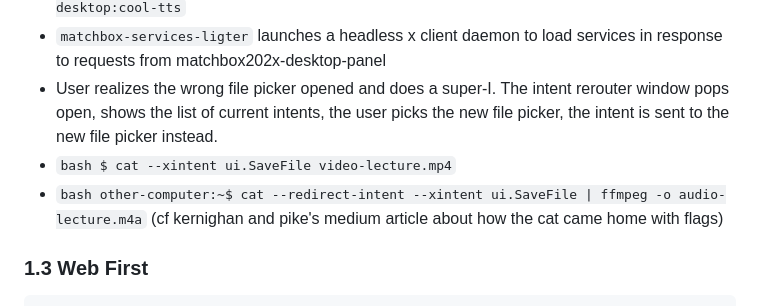
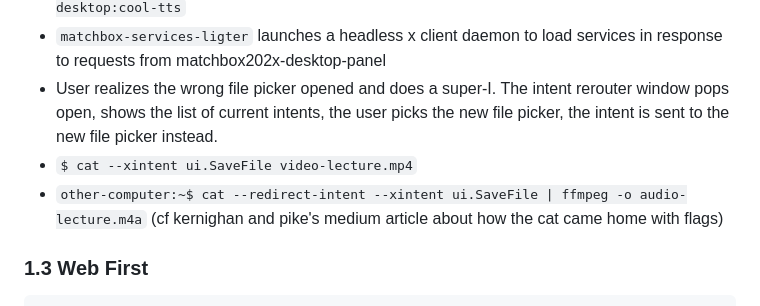
Before and after one commit to loosestrife/matchbox202x, a Markdown page: README.md, the part around the change. Rendered like a GitHub page.

Commit message:
no cats were harmed in the creation of matchbox202x

````diff
--- a/README.md
+++ b/README.md
@@ -49,8 +49,8 @@ User is running a session on user-phone and has an ssh -X to user-laptop in the
 * User needs to run `matchbox-services-lighter` in its .profile when it logs in to user-laptop over ssh -X in order for the session server to know what services user-laptop provides.  Non local services get a little connect icon and are labeled `user-desktop:cool-tts` for the purpose of `libplatform intent --intent ui.TextToSpeech --text "my string" --app user-desktop:cool-tts`
 * `matchbox-services-ligter` launches a headless x client daemon to load services in response to requests from matchbox202x-desktop-panel
 * User realizes the wrong file picker opened and does a super-I.  The intent rerouter window pops open, shows the list of current intents, the user picks the new file picker, the intent is sent to the new file picker instead.
-* ```bash $ cat --xintent ui.SaveFile video-lecture.mp4```
-* ```bash other-computer:~$ cat --redirect-intent --xintent ui.SaveFile | ffmpeg -o audio-lecture.m4a```
+* `$ cat --xintent ui.SaveFile video-lecture.mp4`
+* `other-computer:~$ cat --redirect-intent --xintent ui.SaveFile | ffmpeg -o audio-lecture.m4a`
 (cf kernighan and pike's medium article about how the cat came home with flags)
 
 ### 1.3 Web First
````
